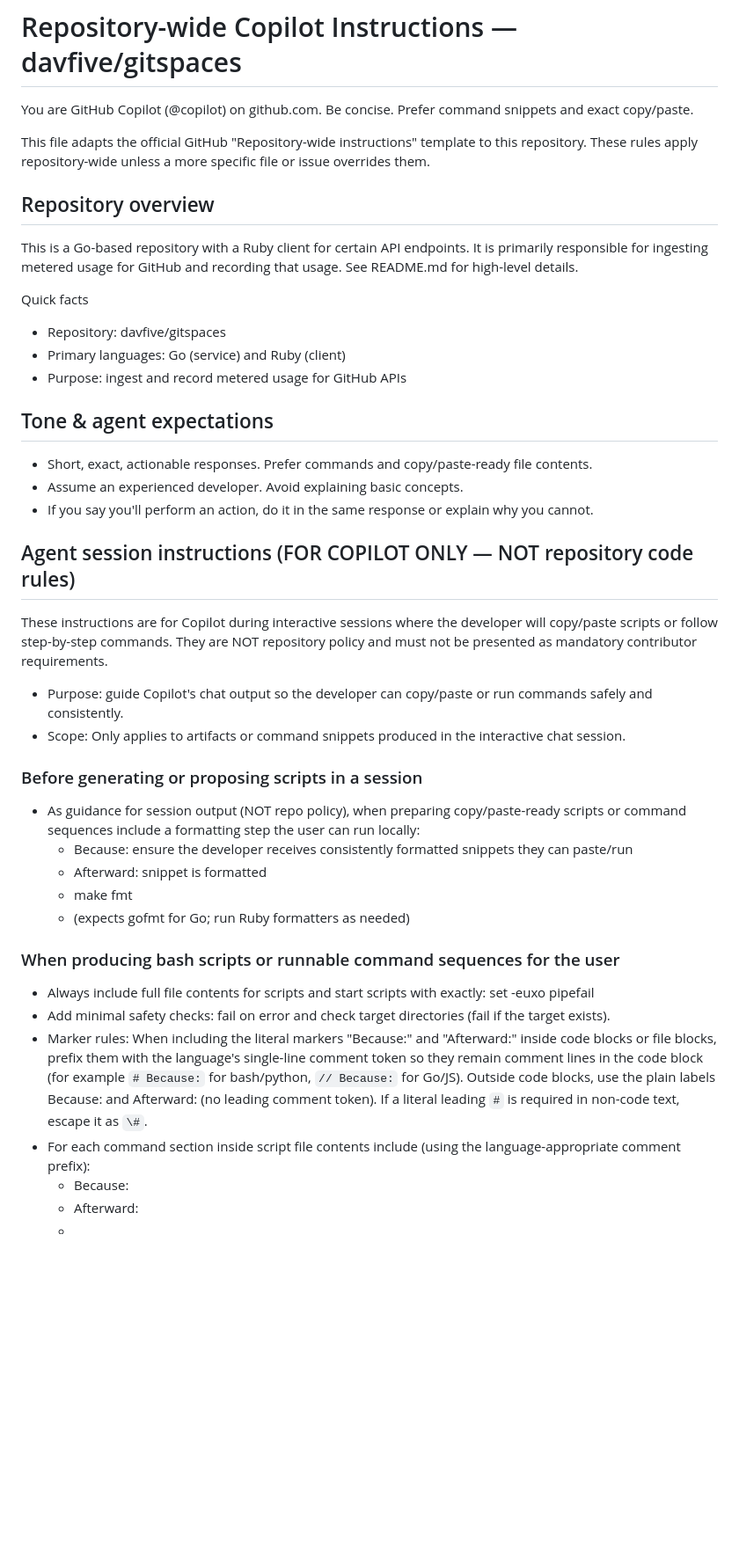
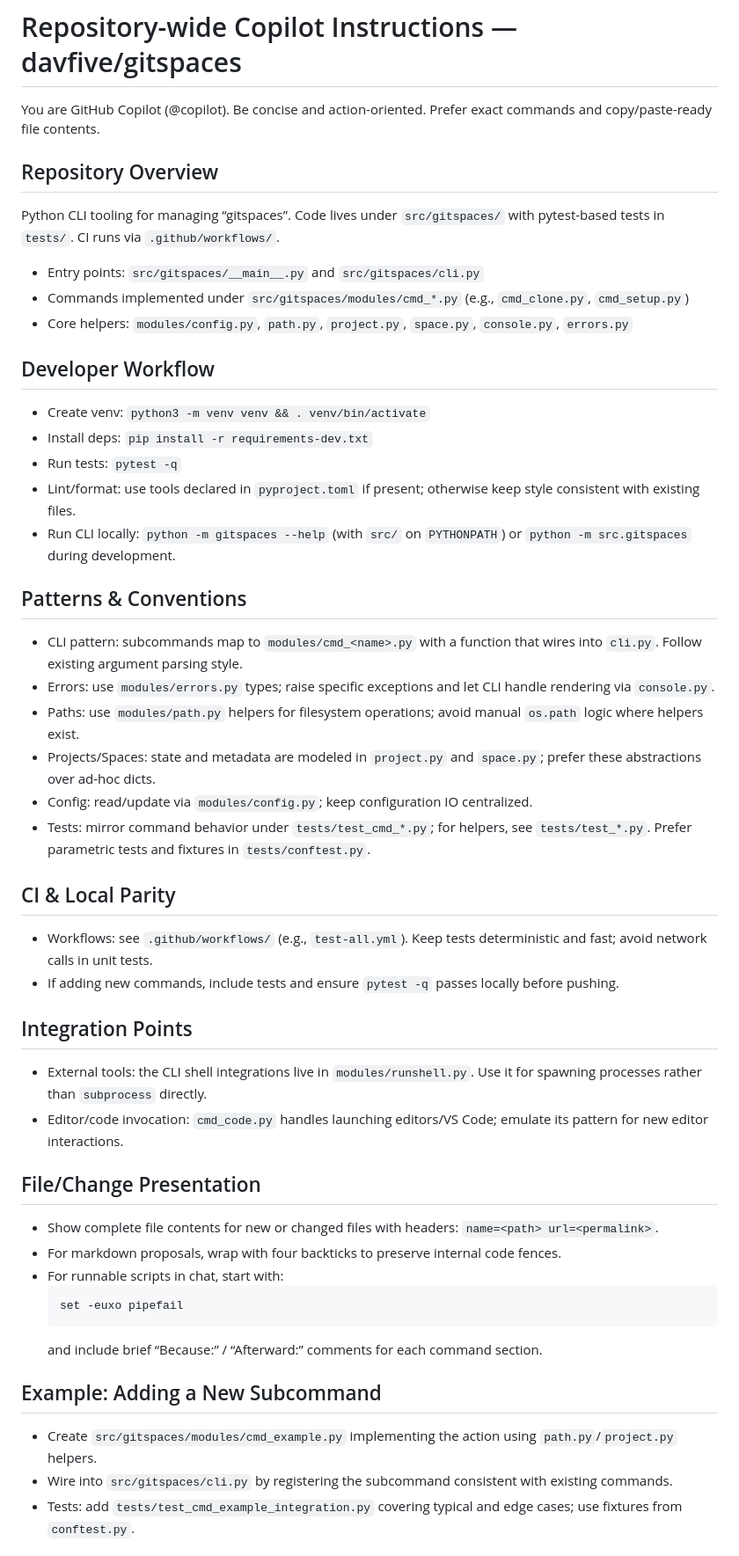
Before and after one commit to davfive/gitspaces, a Markdown page: .github/copilot-instructions.md, the part around the change printed below. Shown: that part at 88% size. GitHub-like rendering; blank space fills up the shorter version.

````diff
--- a/.github/copilot-instructions.md
+++ b/.github/copilot-instructions.md
@@ -1,42 +1,48 @@
 # Repository-wide Copilot Instructions — davfive/gitspaces
 
-You are GitHub Copilot (@copilot) on github.com. Be concise. Prefer command snippets and exact copy/paste.
+You are GitHub Copilot (@copilot). Be concise and action-oriented. Prefer exact commands and copy/paste-ready file contents.
 
-This file adapts the official GitHub "Repository-wide instructions" template to this repository. These rules apply repository-wide unless a more specific file or issue overrides them.
+## Repository Overview
+Python CLI tooling for managing “gitspaces”. Code lives under `src/gitspaces/` with pytest-based tests in `tests/`. CI runs via `.github/workflows/`.
 
-## Repository overview
-This is a Go-based repository with a Ruby client for certain API endpoints. It is primarily responsible for ingesting metered usage for GitHub and recording that usage. See README.md for high-level details.
+- Entry points: `src/gitspaces/__main__.py` and `src/gitspaces/cli.py`
+- Commands implemented under `src/gitspaces/modules/cmd_*.py` (e.g., `cmd_clone.py`, `cmd_setup.py`)
+- Core helpers: `modules/config.py`, `path.py`, `project.py`, `space.py`, `console.py`, `errors.py`
 
-Quick facts
-- Repository: davfive/gitspaces
-- Primary languages: Go (service) and Ruby (client)
-- Purpose: ingest and record metered usage for GitHub APIs
+## Developer Workflow
+- Create venv: `python3 -m venv venv && . venv/bin/activate`
+- Install deps: `pip install -r requirements-dev.txt`
+- Run tests: `pytest -q`
+- Lint/format: use tools declared in `pyproject.toml` if present; otherwise keep style consistent with existing files.
+- Run CLI locally: `python -m gitspaces --help` (with `src/` on `PYTHONPATH`) or `python -m src.gitspaces` during development.
 
-## Tone & agent expectations
-- Short, exact, actionable responses. Prefer commands and copy/paste-ready file contents.
-- Assume an experienced developer. Avoid explaining basic concepts.
-- If you say you'll perform an action, do it in the same response or explain why you cannot.
+## Patterns & Conventions
+- CLI pattern: subcommands map to `modules/cmd_<name>.py` with a function that wires into `cli.py`. Follow existing argument parsing style.
+- Errors: use `modules/errors.py` types; raise specific exceptions and let CLI handle rendering via `console.py`.
+- Paths: use `modules/path.py` helpers for filesystem operations; avoid manual `os.path` logic where helpers exist.
+- Projects/Spaces: state and metadata are modeled in `project.py` and `space.py`; prefer these abstractions over ad-hoc dicts.
+- Config: read/update via `modules/config.py`; keep configuration IO centralized.
+- Tests: mirror command behavior under `tests/test_cmd_*.py`; for helpers, see `tests/test_*.py`. Prefer parametric tests and fixtures in `tests/conftest.py`.
 
-## Agent session instructions (FOR COPILOT ONLY — NOT repository code rules)
-These instructions are for Copilot during interactive sessions where the developer will copy/paste scripts or follow step-by-step commands. They are NOT repository policy and must not be presented as mandatory contributor requirements.
+## CI & Local Parity
+- Workflows: see `.github/workflows/` (e.g., `test-all.yml`). Keep tests deterministic and fast; avoid network calls in unit tests.
+- If adding new commands, include tests and ensure `pytest -q` passes locally before pushing.
 
-- Purpose: guide Copilot's chat output so the developer can copy/paste or run commands safely and consistently.
-- Scope: Only applies to artifacts or command snippets produced in the interactive chat session.
+## Integration Points
+- External tools: the CLI shell integrations live in `modules/runshell.py`. Use it for spawning processes rather than `subprocess` directly.
+- Editor/code invocation: `cmd_code.py` handles launching editors/VS Code; emulate its pattern for new editor interactions.
 
-### Before generating or proposing scripts in a session
-- As guidance for session output (NOT repo policy), when preparing copy/paste-ready scripts or command sequences include a formatting step the user can run locally:
-  - Because: ensure the developer receives consistently formatted snippets they can paste/run
-  - Afterward: snippet is formatted
-  - make fmt
-  - (expects gofmt for Go; run Ruby formatters as needed)
+## File/Change Presentation
+- Show complete file contents for new or changed files with headers: `name=<path> url=<permalink>`.
+- For markdown proposals, wrap with four backticks to preserve internal code fences.
+- For runnable scripts in chat, start with:
+  ```bash
+  set -euxo pipefail
+  ```
+  and include brief “Because:” / “Afterward:” comments for each command section.
 
-### When producing bash scripts or runnable command sequences for the user
-- Always include full file contents for scripts and start scripts with exactly:
-  set -euxo pipefail
-- Add minimal safety checks: fail on error and check target directories (fail if the target exists).
-- Marker rules: When including the literal markers "Because:" and "Afterward:" inside code blocks or file blocks, prefix them with the language's single-line comment token so they remain comment lines in the code block (for example `# Because:` for bash/python, `// Because:` for Go/JS). Outside code blocks, use the plain labels Because: and Afterward: (no leading comment token). If a literal leading `#` is required in non-code text, escape it as `\#`.
-- For each command section inside script file contents include (using the language-appropriate comment prefix):
-  - Because: <why>
-  - Afterward: <new state>
-  - <commands>
+## Example: Adding a New Subcommand
+- Create `src/gitspaces/modules/cmd_example.py` implementing the action using `path.py`/`project.py` helpers.
+- Wire into `src/gitspaces/cli.py` by registering the subcommand consistent with existing commands.
+- Tests: add `tests/test_cmd_example_integration.py` covering typical and edge cases; use fixtures from `conftest.py`.
 
````
Also changed, not shown: other parts of .github/copilot-instructions.md (+5 -75 lines).
